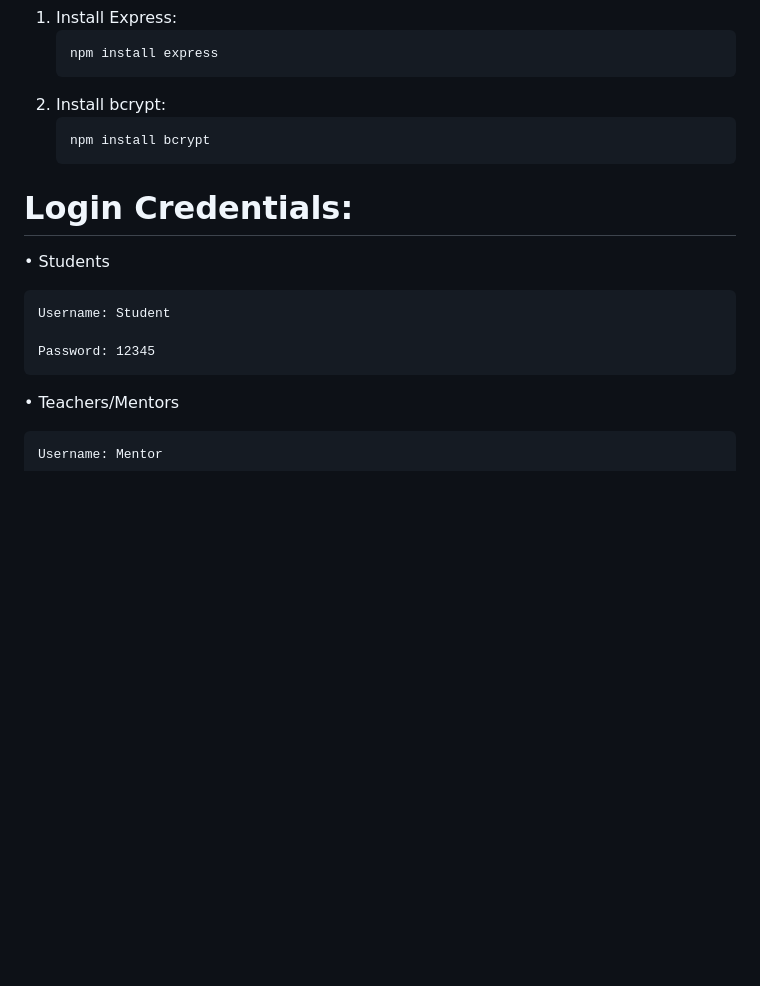
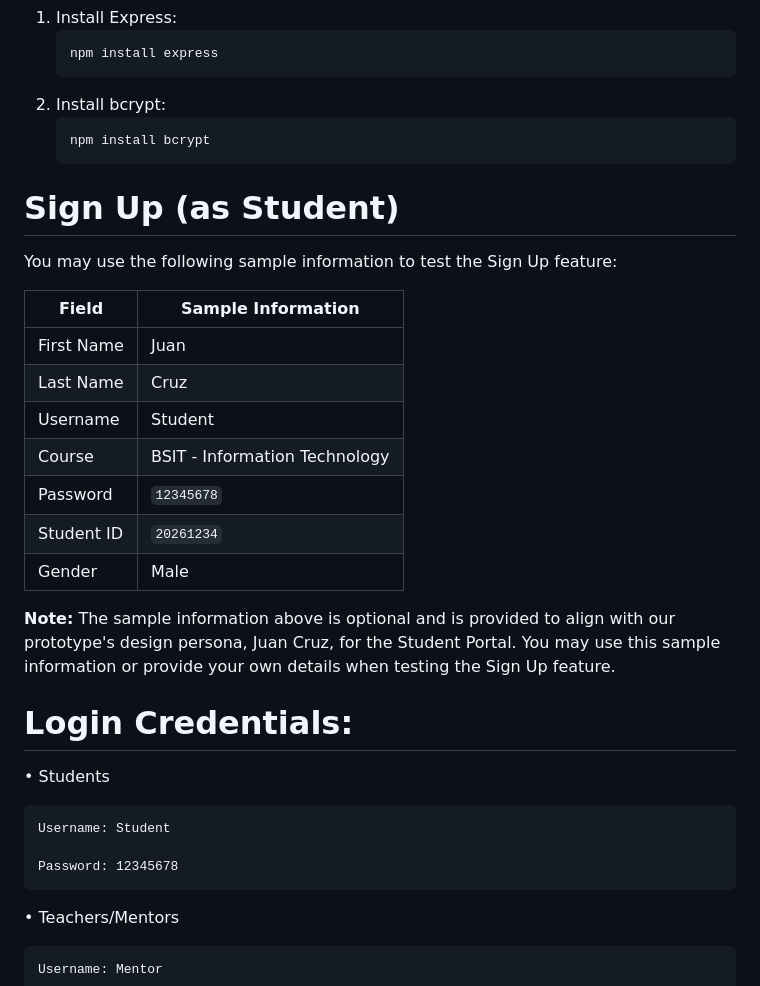
Before and after one commit to lrmldipus-glitch/A3101-WST-Group24-EduKonek, a Markdown page: README.md, the part around the change. Drawn GitHub-style; blank space fills up the shorter version.

Commit message:
Enhance README with sign up info and password update
Added sample information for student sign up feature and updated password for login credentials.

````diff
--- a/README.md
+++ b/README.md
@@ -25,6 +25,21 @@ Before running the application, install the required dependencies using the foll
    ```bash
    npm install bcrypt
    ```
+# Sign Up (as Student)
+
+You may use the following sample information to test the Sign Up feature:
+
+| Field | Sample Information |
+|---|---|
+| First Name | Juan |
+| Last Name | Cruz |
+| Username | Student |
+| Course | BSIT - Information Technology |
+| Password | `12345678` |
+| Student ID | `20261234` |
+| Gender | Male |
+
+**Note:** The sample information above is optional and is provided to align with our prototype's design persona, Juan Cruz, for the Student Portal. You may use this sample information or provide your own details when testing the Sign Up feature.
 
 # Login Credentials:
 
@@ -32,7 +47,7 @@ Before running the application, install the required dependencies using the foll
 
     Username: Student
 
-    Password: 12345
+    Password: 12345678
 
 • Teachers/Mentors
 
````
